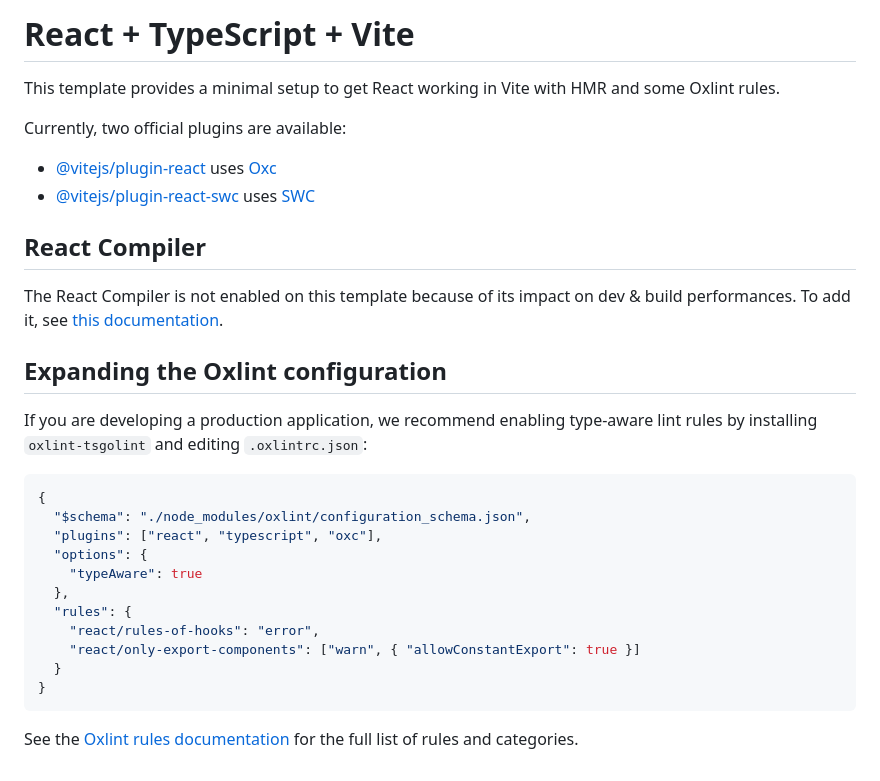
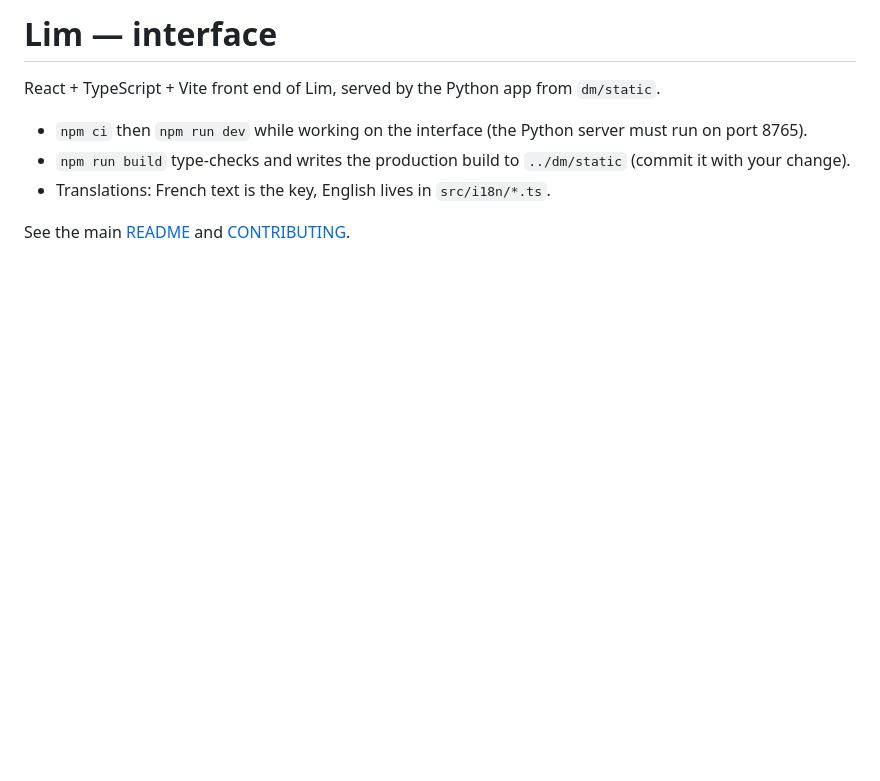
Before and after one commit to GaryDeeplo/lim-downloads, a Markdown page: web/README.md, the part around the change. GitHub-like rendering; blank space fills up the shorter version.

````diff
--- a/web/README.md
+++ b/web/README.md
@@ -1,32 +1,9 @@
-# React + TypeScript + Vite
+# Lim — interface
 
-This template provides a minimal setup to get React working in Vite with HMR and some Oxlint rules.
+React + TypeScript + Vite front end of Lim, served by the Python app from `dm/static`.
 
-Currently, two official plugins are available:
+- `npm ci` then `npm run dev` while working on the interface (the Python server must run on port 8765).
+- `npm run build` type-checks and writes the production build to `../dm/static` (commit it with your change).
+- Translations: French text is the key, English lives in `src/i18n/*.ts`.
 
-- [@vitejs/plugin-react](https://github.com/vitejs/vite-plugin-react/blob/main/packages/plugin-react) uses [Oxc](https://oxc.rs)
-- [@vitejs/plugin-react-swc](https://github.com/vitejs/vite-plugin-react/blob/main/packages/plugin-react-swc) uses [SWC](https://swc.rs/)
-
-## React Compiler
-
-The React Compiler is not enabled on this template because of its impact on dev & build performances. To add it, see [this documentation](https://react.dev/learn/react-compiler/installation).
-
-## Expanding the Oxlint configuration
-
-If you are developing a production application, we recommend enabling type-aware lint rules by installing `oxlint-tsgolint` and editing `.oxlintrc.json`:
-
-```json
-{
-  "$schema": "./node_modules/oxlint/configuration_schema.json",
-  "plugins": ["react", "typescript", "oxc"],
-  "options": {
-    "typeAware": true
-  },
-  "rules": {
-    "react/rules-of-hooks": "error",
-    "react/only-export-components": ["warn", { "allowConstantExport": true }]
-  }
-}
-```
-
-See the [Oxlint rules documentation](https://oxc.rs/docs/guide/usage/linter/rules) for the full list of rules and categories.
+See the main [README](../README.md) and [CONTRIBUTING](../CONTRIBUTING.md).
````
Also changed, not shown: README.fr.md (+1 -1 lines), README.md (+1 -1 lines), THIRD_PARTY_NOTICES.md (added, +66 -0 lines), docs/screenshot-lim.fr.jpg, docs/screenshot-sort.fr.jpg (deleted), 1 other file.
